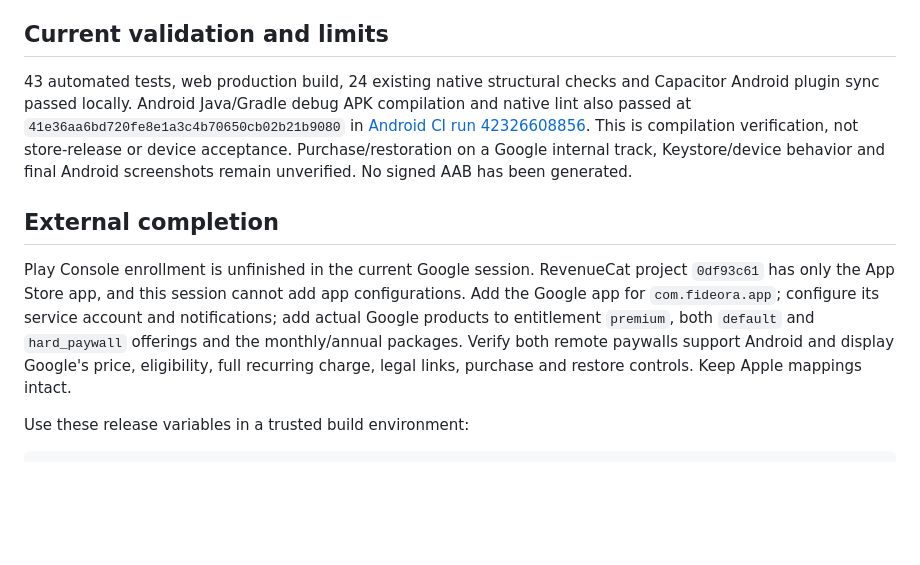
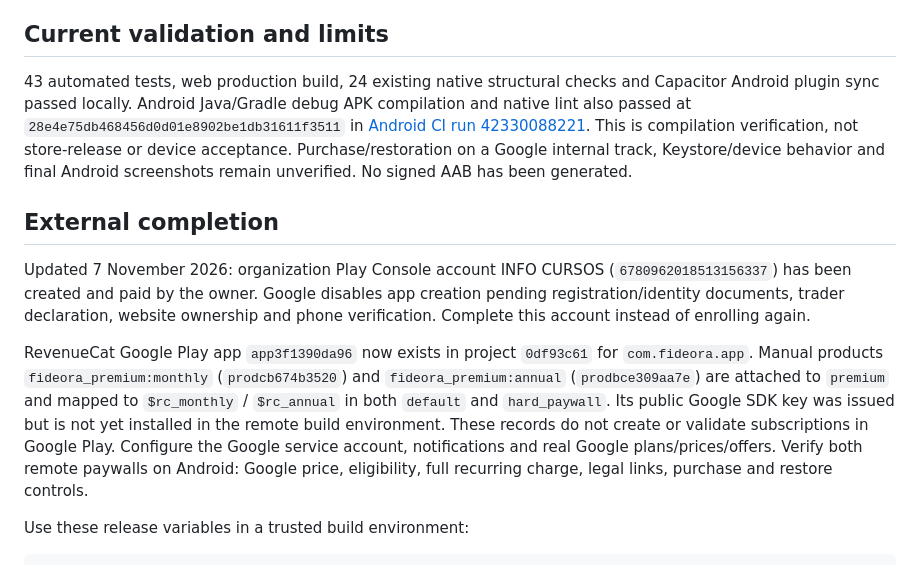
Before and after one commit to talescor-spec/mappa-cattolico, a Markdown page: docs/google-play/README.md, the part around the change. Rendered like a GitHub page; blank space fills up the shorter version.

Commit message:
docs: record paid Play account and prepared Google billing [skip ci]

```diff
--- a/docs/google-play/README.md
+++ b/docs/google-play/README.md
@@ -12,11 +12,13 @@ Prepared 6 November 2026 from the current native release branch `fideora-premium
 
 ## Current validation and limits
 
-43 automated tests, web production build, 24 existing native structural checks and Capacitor Android plugin sync passed locally. Android Java/Gradle debug APK compilation and native lint also passed at `41e36aa6bd720fe8e1a3c4b70650cb02b21b9080` in [Android CI run 42326608856](https://github.com/talescor-spec/mappa-cattolico/actions/runs/42326608856). This is compilation verification, not store-release or device acceptance. Purchase/restoration on a Google internal track, Keystore/device behavior and final Android screenshots remain unverified. No signed AAB has been generated.
+43 automated tests, web production build, 24 existing native structural checks and Capacitor Android plugin sync passed locally. Android Java/Gradle debug APK compilation and native lint also passed at `28e4e75db468456d0d01e8902be1db31611f3511` in [Android CI run 42330088221](https://github.com/talescor-spec/mappa-cattolico/actions/runs/42330088221). This is compilation verification, not store-release or device acceptance. Purchase/restoration on a Google internal track, Keystore/device behavior and final Android screenshots remain unverified. No signed AAB has been generated.
 
 ## External completion
 
-Play Console enrollment is unfinished in the current Google session. RevenueCat project `0df93c61` has only the App Store app, and this session cannot add app configurations. Add the Google app for `com.fideora.app`; configure its service account and notifications; add actual Google products to entitlement `premium`, both `default` and `hard_paywall` offerings and the monthly/annual packages. Verify both remote paywalls support Android and display Google's price, eligibility, full recurring charge, legal links, purchase and restore controls. Keep Apple mappings intact.
+Updated 7 November 2026: organization Play Console account INFO CURSOS (`6780962018513156337`) has been created and paid by the owner. Google disables app creation pending registration/identity documents, trader declaration, website ownership and phone verification. Complete this account instead of enrolling again.
+
+RevenueCat Google Play app `app3f1390da96` now exists in project `0df93c61` for `com.fideora.app`. Manual products `fideora_premium:monthly` (`prodcb674b3520`) and `fideora_premium:annual` (`prodbce309aa7e`) are attached to `premium` and mapped to `$rc_monthly` / `$rc_annual` in both `default` and `hard_paywall`. Its public Google SDK key was issued but is not yet installed in the remote build environment. These records do not create or validate subscriptions in Google Play. Configure the Google service account, notifications and real Google plans/prices/offers. Verify both remote paywalls on Android: Google price, eligibility, full recurring charge, legal links, purchase and restore controls.
 
 Use these release variables in a trusted build environment:
 
```
